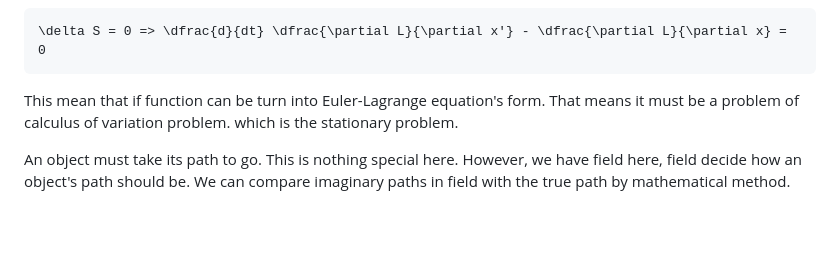
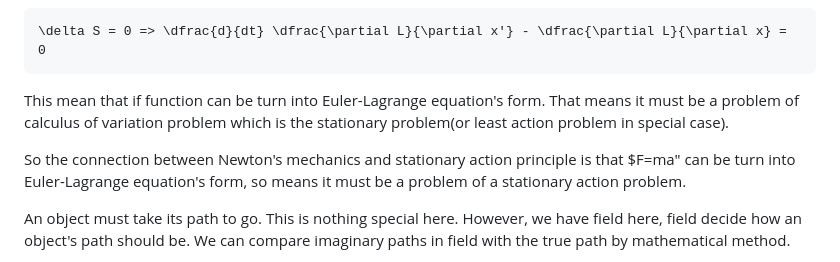
Before and after one commit to ReluctantHacker/notes, a Markdown page: physics/classicalMechanics.md, the part around the change. Drawn GitHub-style; blank space fills up the shorter version.

Commit message:
add some least action principle important notes

````diff
--- a/physics/classicalMechanics.md
+++ b/physics/classicalMechanics.md
@@ -301,7 +301,9 @@ S[x] = \int {L\left(x, x', t \right) dt}
 \delta S = 0 => \dfrac{d}{dt} \dfrac{\partial L}{\partial x'} - \dfrac{\partial L}{\partial x} = 0
 ```
 
-This mean that if function can be turn into Euler-Lagrange equation's form. That means it must be a problem of calculus of variation problem. which is the stationary problem.
+This mean that if function can be turn into Euler-Lagrange equation's form. That means it must be a problem of calculus of variation problem which is the stationary problem(or least action problem in special case).
+
+So the connection between Newton's mechanics and stationary action principle is that $F=ma" can be turn into Euler-Lagrange equation's form, so means it must be a problem of a stationary action problem.
 
 An object must take its path to go. This is nothing special here. However, we have field here, field decide how an object's path should be. We can compare imaginary paths in field with the true path by mathematical method.
 
````
